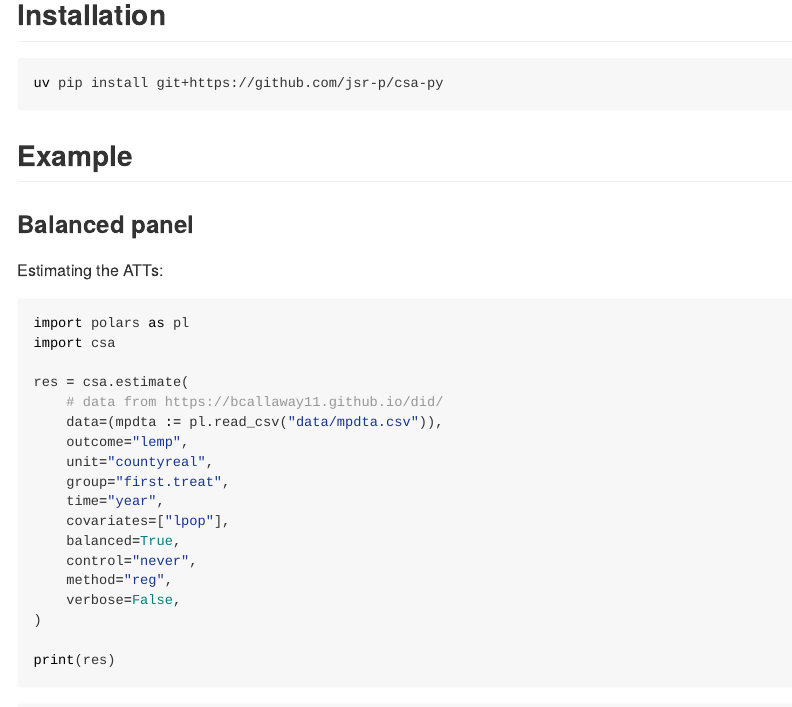
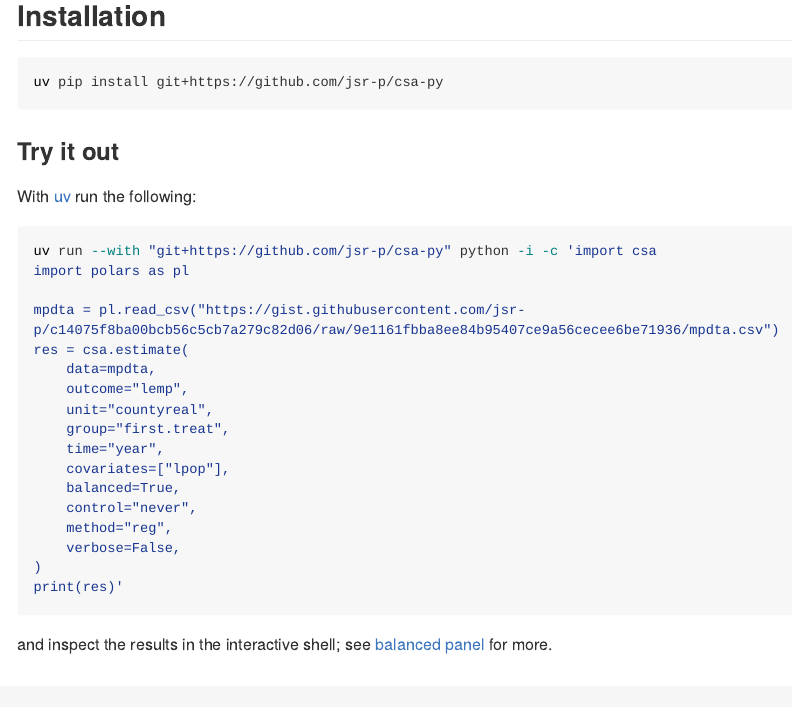
Before and after one commit to jsr-p/csa-py, a Quarto document (README.qmd): the page in a window 1100 px wide, from 770 px down before the commit and from 800 px down after it, so that both start at the same text. The pictures show the output file README.md that the author committed with the source, drawn offline in the style of GitHub; long lines of code are wrapped.

Commit message:
Add try example in readme

````diff
--- a/README.qmd
+++ b/README.qmd
@@ -25,6 +25,30 @@ toc: true
 ```bash
 uv pip install git+https://github.com/jsr-p/csa-py
 ```
+### Try it out
+
+With [uv](https://docs.astral.sh/uv/) run the following:
+
+```bash
+uv run --with "git+https://github.com/jsr-p/csa-py" python -i -c 'import csa
+import polars as pl
+
+mpdta = pl.read_csv("https://gist.githubusercontent.com/jsr-p/c14075f8ba00bcb56c5cb7a279c82d06/raw/9e1161fbba8ee84b95407ce9a56cecee6be71936/mpdta.csv")
+res = csa.estimate(
+    data=mpdta,
+    outcome="lemp",
+    unit="countyreal",
+    group="first.treat",
+    time="year",
+    covariates=["lpop"],
+    balanced=True,
+    control="never",
+    method="reg",
+    verbose=False,
+)
+print(res)'
+```
+and inspect the results in the interactive shell; see [balanced panel](#balanced-panel) for more.
 
 ## Example
 
````
Also changed, not shown: src/csa/csa_.py (+1 -5 lines), README.md.
